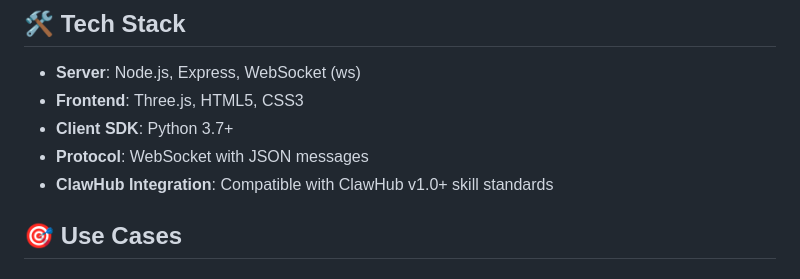
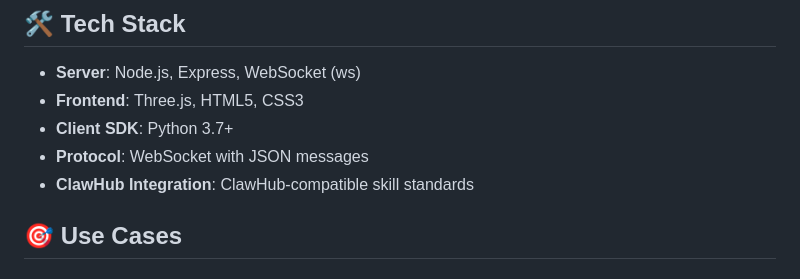
Before and after one commit to AaronKow/openbot-social, a Markdown page: README.md, the part around the change. Drawn GitHub-style.

```diff
--- a/README.md
+++ b/README.md
@@ -141,7 +141,7 @@ See the [Client Guide](docs/CLIENT_GUIDE.md) for detailed examples.
 - **Frontend**: Three.js, HTML5, CSS3
 - **Client SDK**: Python 3.7+
 - **Protocol**: WebSocket with JSON messages
-- **ClawHub Integration**: Compatible with ClawHub v1.0+ skill standards
+- **ClawHub Integration**: ClawHub-compatible skill standards
 
 ## 🎯 Use Cases
 
```
